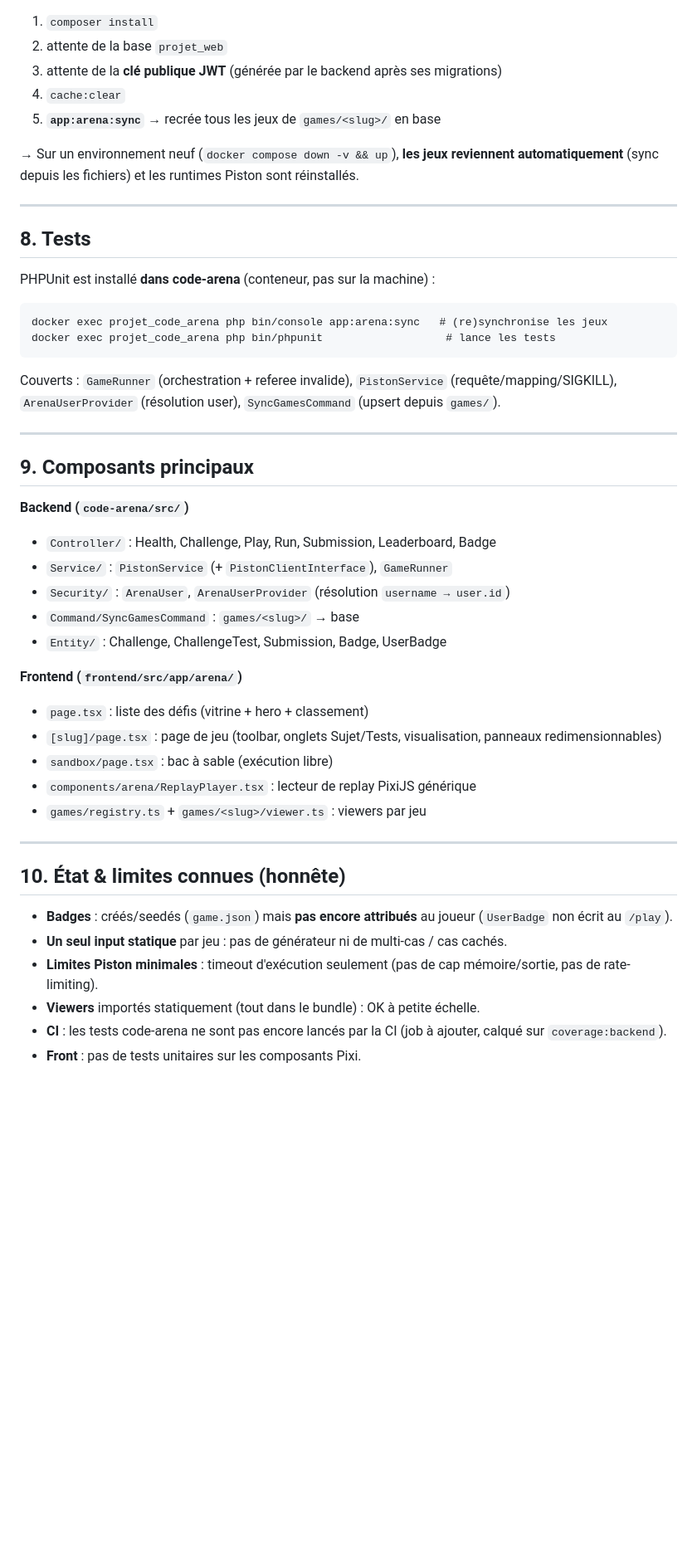
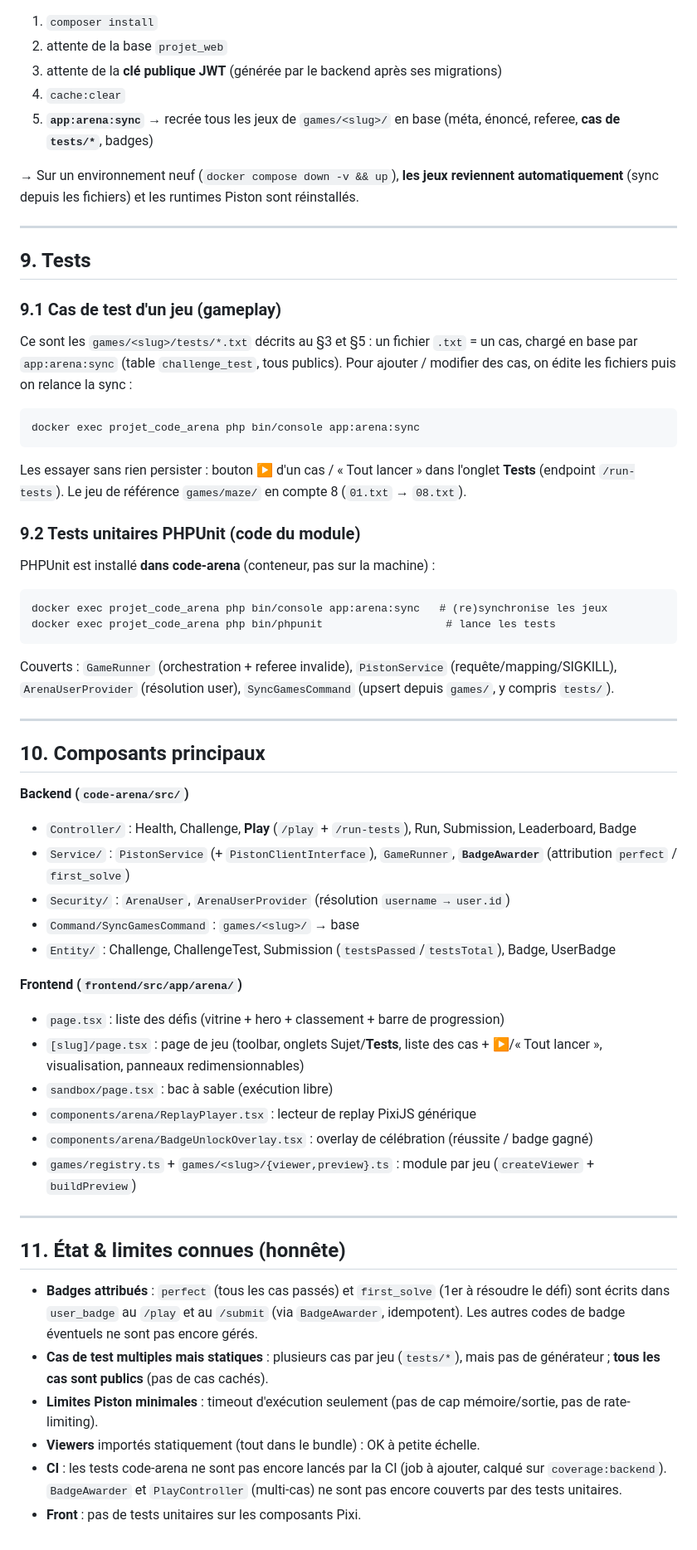
Before and after one commit to Vincgllmt/WorldOfCode, a Markdown page: code-arena/docs/README.md, the part around one of its changes. Shown at 83% size. Drawn GitHub-style; blank space fills up the shorter version.

````diff
--- a/code-arena/docs/README.md
+++ b/code-arena/docs/README.md
@@ -120,14 +170,30 @@ Au démarrage du conteneur code-arena (`entrypoint.sh`) :
 2. attente de la base `projet_web`
 3. attente de la **clé publique JWT** (générée par le backend après ses migrations)
 4. `cache:clear`
-5. **`app:arena:sync`** → recrée tous les jeux de `games/<slug>/` en base
+5. **`app:arena:sync`** → recrée tous les jeux de `games/<slug>/` en base (méta, énoncé,
+   referee, **cas de `tests/*`**, badges)
 
 → Sur un environnement neuf (`docker compose down -v && up`), **les jeux reviennent
 automatiquement** (sync depuis les fichiers) et les runtimes Piston sont réinstallés.
 
 ---
 
-## 8. Tests
+## 9. Tests
+
+### 9.1 Cas de test d'un jeu (gameplay)
+
+Ce sont les `games/<slug>/tests/*.txt` décrits au §3 et §5 : un fichier `.txt` = un cas,
+chargé en base par `app:arena:sync` (table `challenge_test`, tous publics). Pour ajouter /
+modifier des cas, on édite les fichiers puis on relance la sync :
+
+```
+docker exec projet_code_arena php bin/console app:arena:sync
+```
+
+Les essayer sans rien persister : bouton ▶ d'un cas / « Tout lancer » dans l'onglet **Tests**
+(endpoint `/run-tests`). Le jeu de référence `games/maze/` en compte 8 (`01.txt` → `08.txt`).
+
+### 9.2 Tests unitaires PHPUnit (code du module)
 
 PHPUnit est installé **dans code-arena** (conteneur, pas sur la machine) :
 
@@ -137,33 +203,38 @@ docker exec projet_code_arena php bin/phpunit                   # lance les test
 ```
 
 Couverts : `GameRunner` (orchestration + referee invalide), `PistonService` (requête/mapping/SIGKILL),
-`ArenaUserProvider` (résolution user), `SyncGamesCommand` (upsert depuis `games/`).
+`ArenaUserProvider` (résolution user), `SyncGamesCommand` (upsert depuis `games/`, y compris `tests/`).
 
 ---
 
-## 9. Composants principaux
+## 10. Composants principaux
 
 **Backend (`code-arena/src/`)**
-- `Controller/` : Health, Challenge, Play, Run, Submission, Leaderboard, Badge
-- `Service/` : `PistonService` (+ `PistonClientInterface`), `GameRunner`
+- `Controller/` : Health, Challenge, **Play** (`/play` + `/run-tests`), Run, Submission, Leaderboard, Badge
+- `Service/` : `PistonService` (+ `PistonClientInterface`), `GameRunner`, **`BadgeAwarder`** (attribution `perfect` / `first_solve`)
 - `Security/` : `ArenaUser`, `ArenaUserProvider` (résolution `username → user.id`)
 - `Command/SyncGamesCommand` : `games/<slug>/` → base
-- `Entity/` : Challenge, ChallengeTest, Submission, Badge, UserBadge
+- `Entity/` : Challenge, ChallengeTest, Submission (`testsPassed`/`testsTotal`), Badge, UserBadge
 
 **Frontend (`frontend/src/app/arena/`)**
-- `page.tsx` : liste des défis (vitrine + hero + classement)
-- `[slug]/page.tsx` : page de jeu (toolbar, onglets Sujet/Tests, visualisation, panneaux redimensionnables)
+- `page.tsx` : liste des défis (vitrine + hero + classement + barre de progression)
+- `[slug]/page.tsx` : page de jeu (toolbar, onglets Sujet/**Tests**, liste des cas + ▶/« Tout lancer », visualisation, panneaux redimensionnables)
 - `sandbox/page.tsx` : bac à sable (exécution libre)
 - `components/arena/ReplayPlayer.tsx` : lecteur de replay PixiJS générique
-- `games/registry.ts` + `games/<slug>/viewer.ts` : viewers par jeu
+- `components/arena/BadgeUnlockOverlay.tsx` : overlay de célébration (réussite / badge gagné)
+- `games/registry.ts` + `games/<slug>/{viewer,preview}.ts` : module par jeu (`createViewer` + `buildPreview`)
 
 ---
 
-## 10. État & limites connues (honnête)
+## 11. État & limites connues (honnête)
 
-- **Badges** : créés/seedés (`game.json`) mais **pas encore attribués** au joueur (`UserBadge` non écrit au `/play`).
-- **Un seul input statique** par jeu : pas de générateur ni de multi-cas / cas cachés.
+- **Badges attribués** : `perfect` (tous les cas passés) et `first_solve` (1er à résoudre le défi)
+  sont écrits dans `user_badge` au `/play` et au `/submit` (via `BadgeAwarder`, idempotent).
+  Les autres codes de badge éventuels ne sont pas encore gérés.
+- **Cas de test multiples mais statiques** : plusieurs cas par jeu (`tests/*`), mais pas de
+  générateur ; **tous les cas sont publics** (pas de cas cachés).
 - **Limites Piston minimales** : timeout d'exécution seulement (pas de cap mémoire/sortie, pas de rate-limiting).
 - **Viewers** importés statiquement (tout dans le bundle) : OK à petite échelle.
 - **CI** : les tests code-arena ne sont pas encore lancés par la CI (job à ajouter, calqué sur `coverage:backend`).
+  `BadgeAwarder` et `PlayController` (multi-cas) ne sont pas encore couverts par des tests unitaires.
 - **Front** : pas de tests unitaires sur les composants Pixi.
````
Also changed, not shown: other parts of code-arena/docs/README.md (+78 -26 lines), code-arena/docs/CONTRAT.md (renamed from code-arena/CONTRAT.md, +5 -4 lines).
